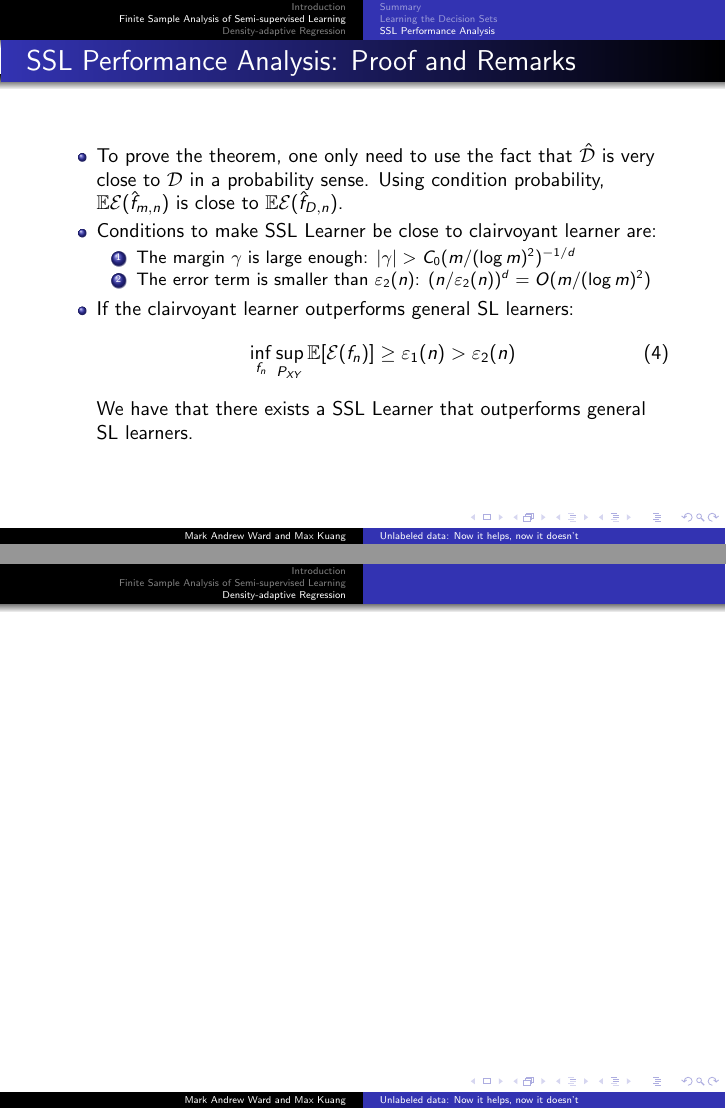
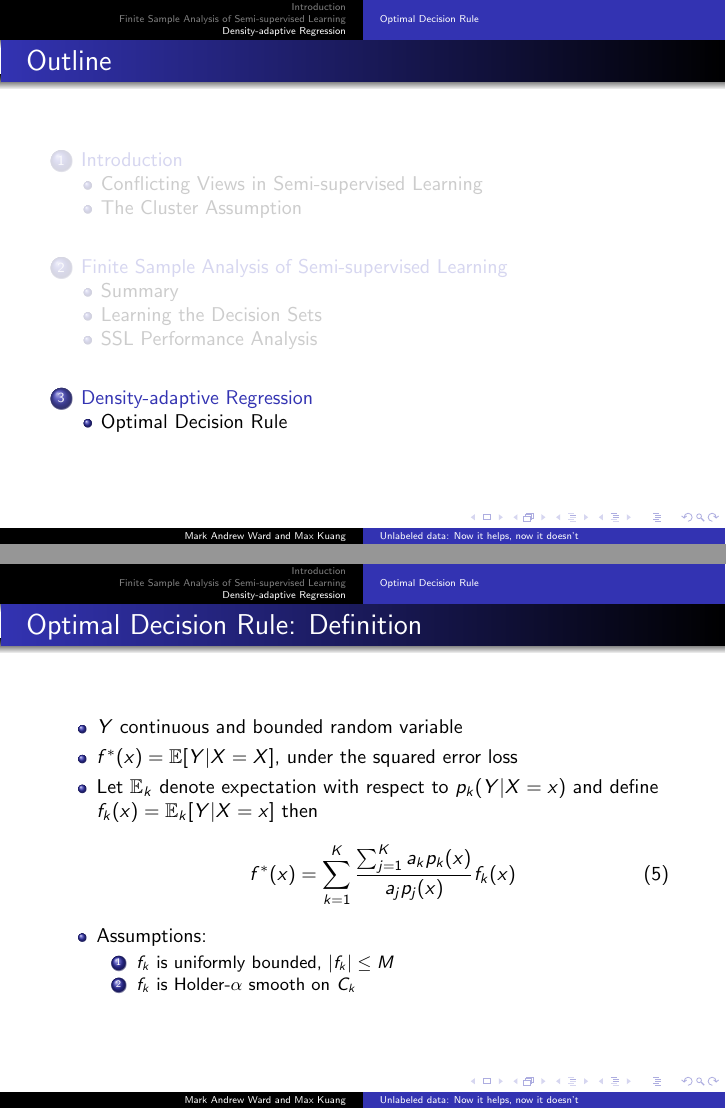
Before and after one commit to MarkAWard/semi-supervised-learning, LaTeX slides (pre.tex): pages 21 and 22 of 22 before the commit and pages 22 and 23 of 23 after it, joined at a grey line. Compiled offline with pdfLaTeX.

Commit message:
optimal decision definition

```diff
--- a/pre.tex
+++ b/pre.tex
@@ -6,6 +6,8 @@
 \usepackage{amsthm}
 \usepackage{amsmath}
 \usepackage{amssymb}
+
+\DeclareMathOperator{\E}{\mathbb{E}}
 
 \makeatletter
 %%%%%%%%%%%%%%%%%%%%%%%%%%%%%% Textclass specific LaTeX commands.
@@ -292,7 +294,7 @@ $|\hat{p}(x) - \hat{p}(z)|$,$|\hat{p}(z) - \hat{p}(z')|$, $|\hat{p}(z) - p(z)|$
  \frametitle{\insertsubsection: Proof and Remarks}
  \begin{itemize}
   \item To prove the theorem, one only need to use the fact that $\hat{\mathcal{D}}$ is very close to $\mathcal{D}$
-  in a probability sense. Using condition probability, $\mathbb{E}\mathcal{E}(\hat{f}_{m,n})$ is close to $\mathbb{E}\mathcal{E}(\hat{f}_{D,n})$.
+  in a probability sense. Using condition probability, $\E \mathcal{E}(\hat{f}_{m,n})$ is close to $\E \mathcal{E}(\hat{f}_{D,n})$.
   \item Conditions to make SSL Learner be close to clairvoyant learner are:
   \begin{enumerate}
    \item The margin $\gamma$ is large enough: $|\gamma| > C_0(m/(\log m)^2)^{-1/d} $
@@ -308,7 +310,21 @@ $|\hat{p}(x) - \hat{p}(z)|$,$|\hat{p}(z) - \hat{p}(z')|$, $|\hat{p}(z) - p(z)|$
 \end{frame}
 
 \section{Density-adaptive Regression}
+\subsection{Optimal Decision Rule}
 \begin{frame}
-
+   \frametitle{\insertsubsection: Definition}
+  \begin{itemize}
+	\item $Y$ continuous and bounded random variable
+	\item $f^*(x)=\E[Y|X=X]$, under the squared error loss
+	\item Let $\E_k$ denote expectation with respect to $p_k(Y|X=x)$ and define $f_k(x) = \E_k[Y|X=x]$ then
+	\begin{equation}
+	f^* (x) = \sum_{k=1}^{K} \frac{\sum_{j=1}^{K} a_k p_k(x)} {a_j p_j(x)} f_k(x)
+	\end{equation}
+	\item Assumptions:
+	\begin{enumerate}
+	\item $f_k$ is uniformly bounded, $|f_k| \leq M$
+	\item $f_k$ is Holder-$\alpha$ smooth on $C_k$
+	\end{enumerate}
+   \end{itemize}
 \end{frame}
 \end{document}
```
Also changed, not shown: pre.tex (2 more changed lines).
